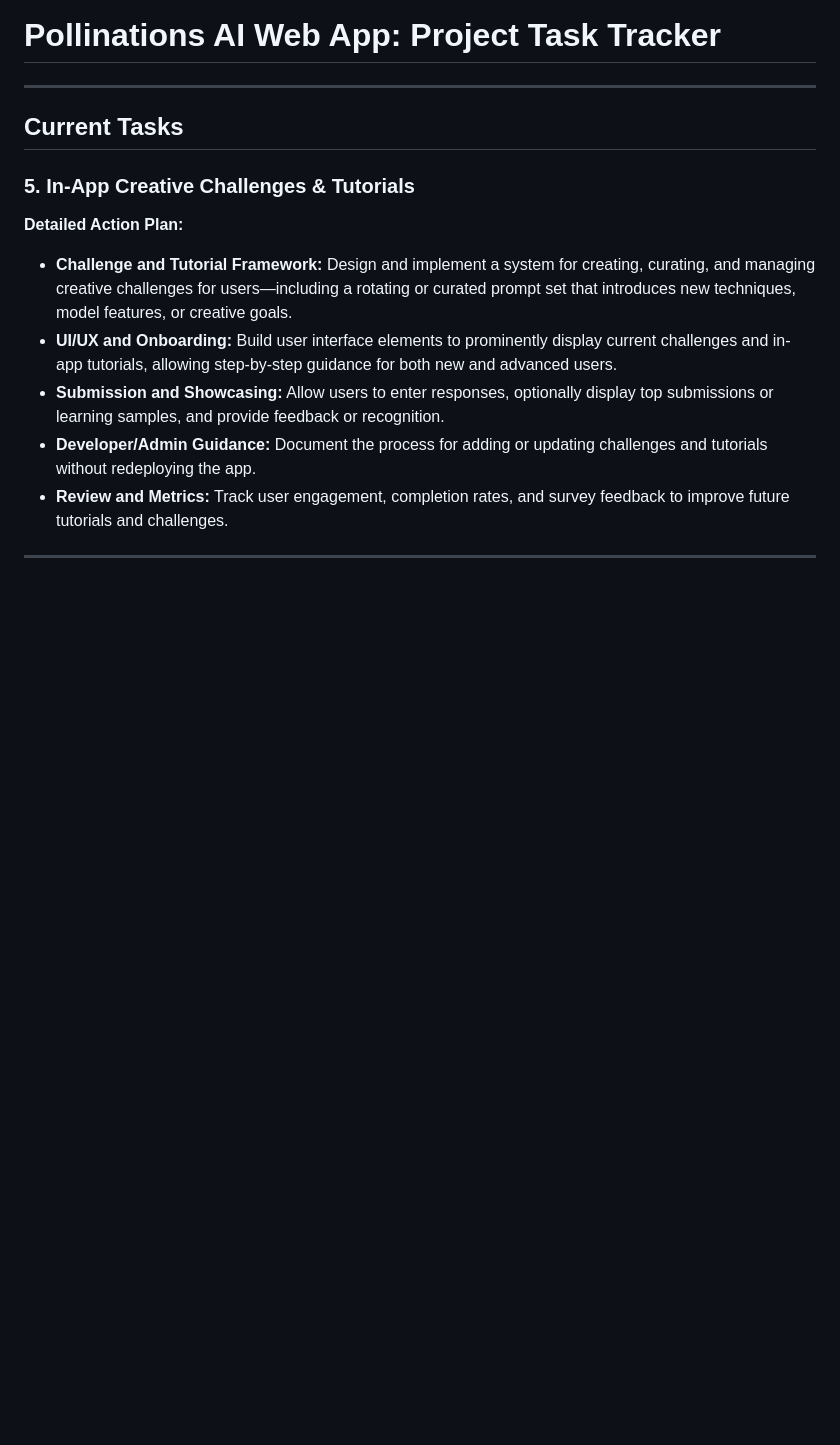
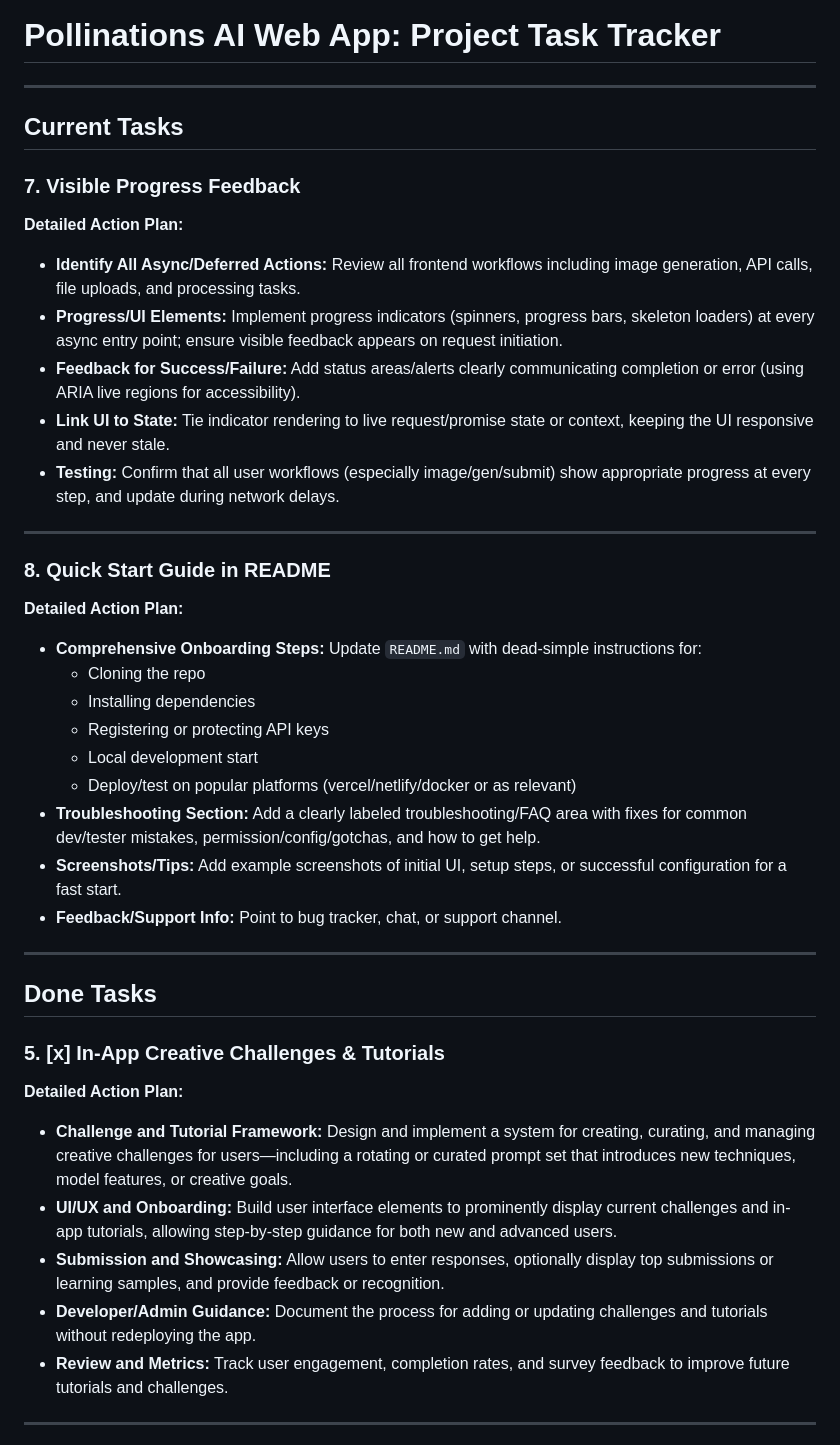
Before and after one commit to SmokePigDad/Pigment-Local, a Markdown page: PROJECT_TASKS.md, the part around one of its changes. Drawn GitHub-style; blank space fills up the shorter version.

```diff
--- a/PROJECT_TASKS.md
+++ b/PROJECT_TASKS.md
@@ -4,7 +4,46 @@
 
 ## Current Tasks
 
-### 5. In-App Creative Challenges & Tutorials
+### 7. Visible Progress Feedback
+
+**Detailed Action Plan:**
+- **Identify All Async/Deferred Actions:**
+  Review all frontend workflows including image generation, API calls, file uploads, and processing tasks.
+- **Progress/UI Elements:**
+  Implement progress indicators (spinners, progress bars, skeleton loaders) at every async entry point; ensure visible feedback appears on request initiation.
+- **Feedback for Success/Failure:**
+  Add status areas/alerts clearly communicating completion or error (using ARIA live regions for accessibility).
+- **Link UI to State:**
+  Tie indicator rendering to live request/promise state or context, keeping the UI responsive and never stale.
+- **Testing:**
+  Confirm that all user workflows (especially image/gen/submit) show appropriate progress at every step, and update during network delays.
+
+---
+
+### 8. Quick Start Guide in README
+
+**Detailed Action Plan:**
+- **Comprehensive Onboarding Steps:**
+  Update `README.md` with dead-simple instructions for:
+    - Cloning the repo
+    - Installing dependencies
+    - Registering or protecting API keys
+    - Local development start
+    - Deploy/test on popular platforms (vercel/netlify/docker or as relevant)
+- **Troubleshooting Section:**
+  Add a clearly labeled troubleshooting/FAQ area with fixes for common dev/tester mistakes, permission/config/gotchas, and how to get help.
+- **Screenshots/Tips:**
+  Add example screenshots of initial UI, setup steps, or successful configuration for a fast start.
+- **Feedback/Support Info:**
+  Point to bug tracker, chat, or support channel.
+
+---
+
+
+
+## Done Tasks
+
+### 5. [x] In-App Creative Challenges & Tutorials
 
 **Detailed Action Plan:**
 - **Challenge and Tutorial Framework:**
```
Also changed, not shown: other parts of PROJECT_TASKS.md (+19 -2 lines), ROADMAP.md (+22 -2 lines).
